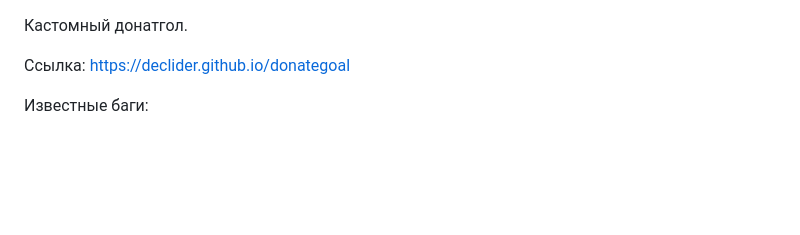
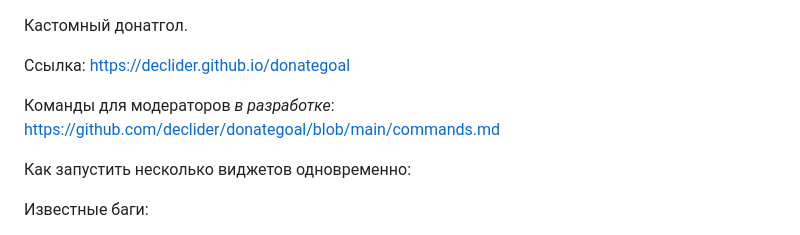
Before and after one commit to declider/donategoal, a Markdown page: readme.md, the part around the change. Drawn GitHub-style; blank space fills up the shorter version.

```diff
--- a/readme.md
+++ b/readme.md
@@ -1,6 +1,10 @@
 Кастомный донатгол.
 
 Ссылка: https://declider.github.io/donategoal
+
+Команды для модераторов *_в разработке_*: https://github.com/declider/donategoal/blob/main/commands.md
+
+Как запустить несколько виджетов одновременно:
 
 Известные баги:
 - DonatePay может отрубаться после долгого подключения (5+ часов). Был фикс, даже сработал пару раз, но хз, всё ещё сомнительно.
```
